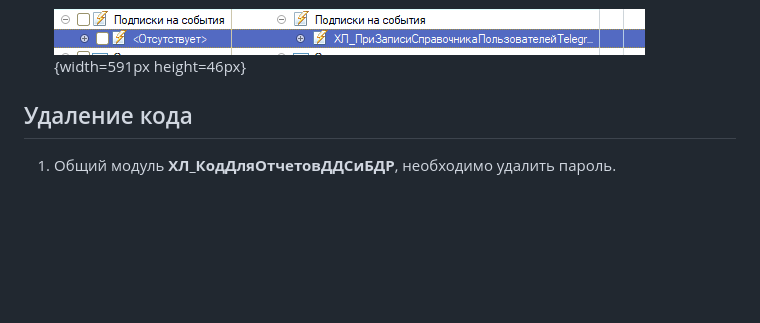
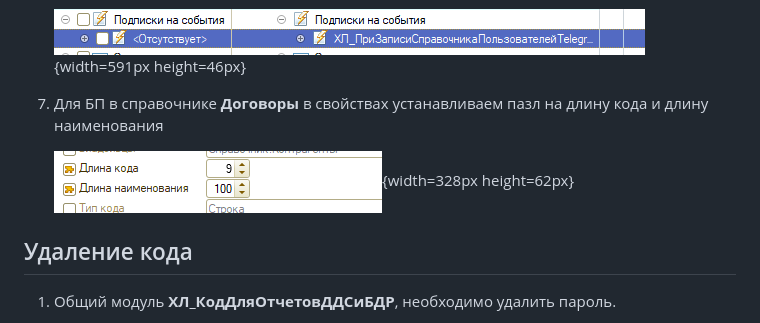
Before and after one commit to NurikMagamedov/new-catalog, a Markdown page: ustanovka-p-l-na-fresh/_index.md, the part around the change. Drawn GitHub-style; pictures changed too: ustanovka-p-l-na-fresh/ustanovka-p-l-na-fresh-6.png (added); blank space fills up the shorter version.

Commit message:
Update 2 files
 - ustanovka-p-l-na-fresh/_index.md
   - ustanovka-p-l-na-fresh/ustanovka-p-l-na-fresh-6.png

```diff
--- a/ustanovka-p-l-na-fresh/_index.md
+++ b/ustanovka-p-l-na-fresh/_index.md
@@ -41,7 +41,9 @@ title: Установка P&L на ФРЕШ
 
    ![](./_index-5.png){width=591px height=46px}
 
+7. Для БП в справочнике **Договоры** в свойствах устанавливаем пазл на длину кода и длину наименования
 
+   ![](./ustanovka-p-l-na-fresh-6.png){width=328px height=62px}
 
 ## Удаление кода
 
```
